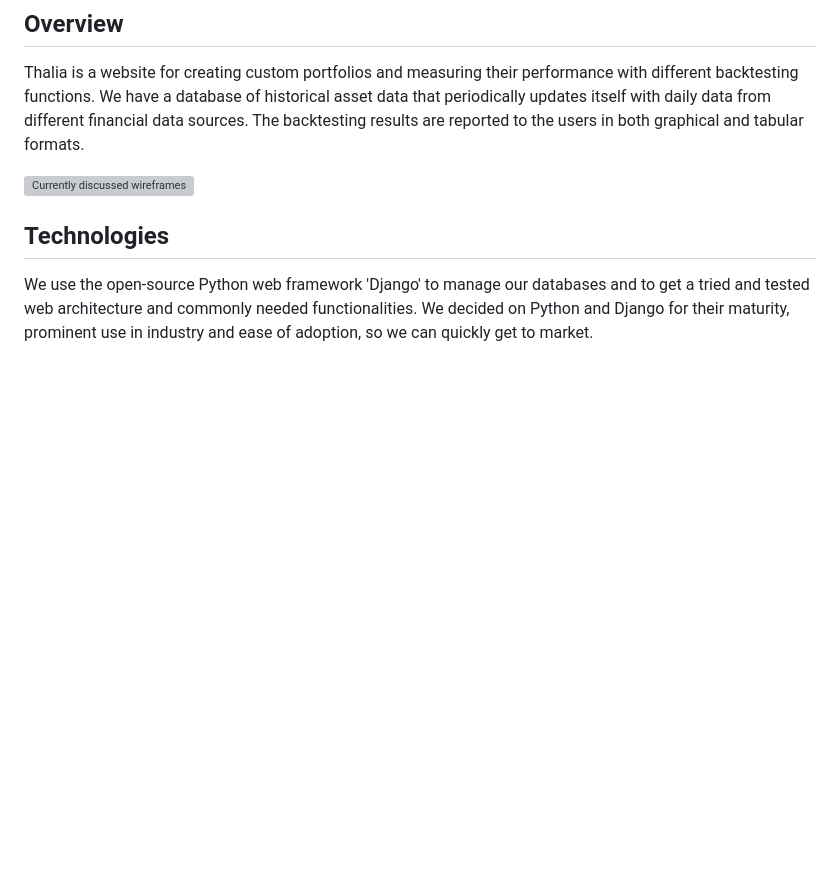
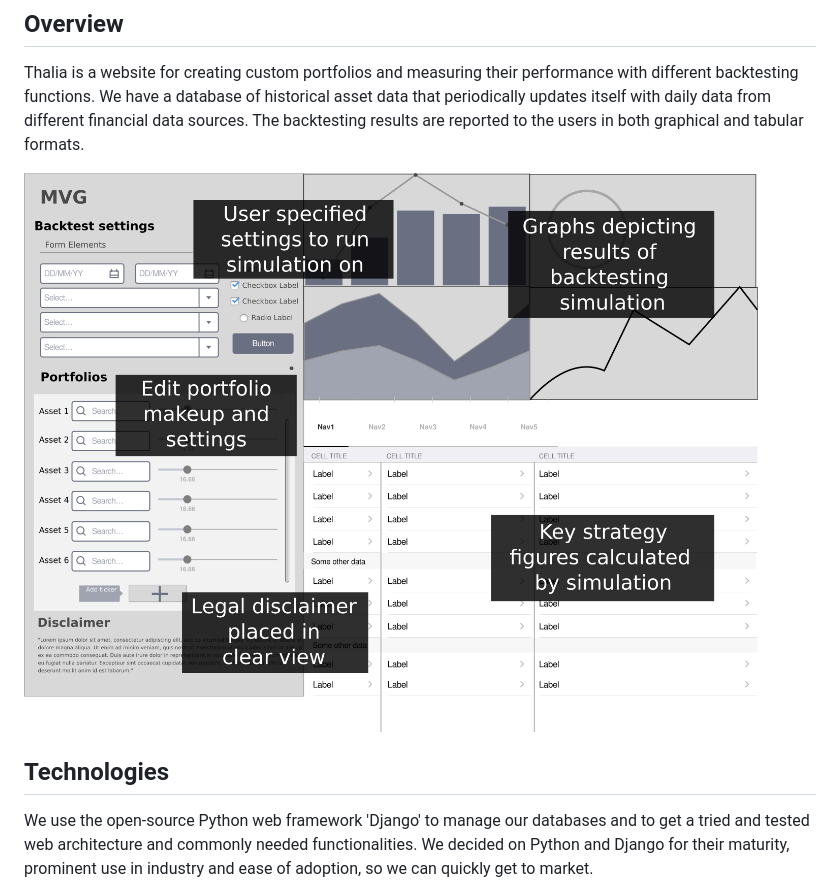
Before and after one commit to Veluga/Thalia-Backtesting-Tool, a Markdown page: Whitepaper/WP - Technical details.md, the part around the change. GitHub-like rendering; pictures changed too: Whitepaper/wireframesLabelledRenderpng.png (added); blank space fills up the shorter version; grey boxes are pictures that could not be loaded.

Commit message:
Labelled Wireframes

```diff
--- a/Whitepaper/WP - Technical details.md
+++ b/Whitepaper/WP - Technical details.md
@@ -4,7 +4,7 @@
 
 Thalia is a website for creating custom portfolios and measuring their performance with different backtesting functions. We have a database of historical asset data that periodically updates itself with daily data from different financial data sources. The backtesting results are reported to the users in both graphical and tabular formats.
 
-![Currently discussed wireframes](./wireframes.svg)
+![Currently discussed wireframes](./wireframesLabelledRenderpng.png)
 
 ## Technologies
 
```
Also changed, not shown: 1 other file.
